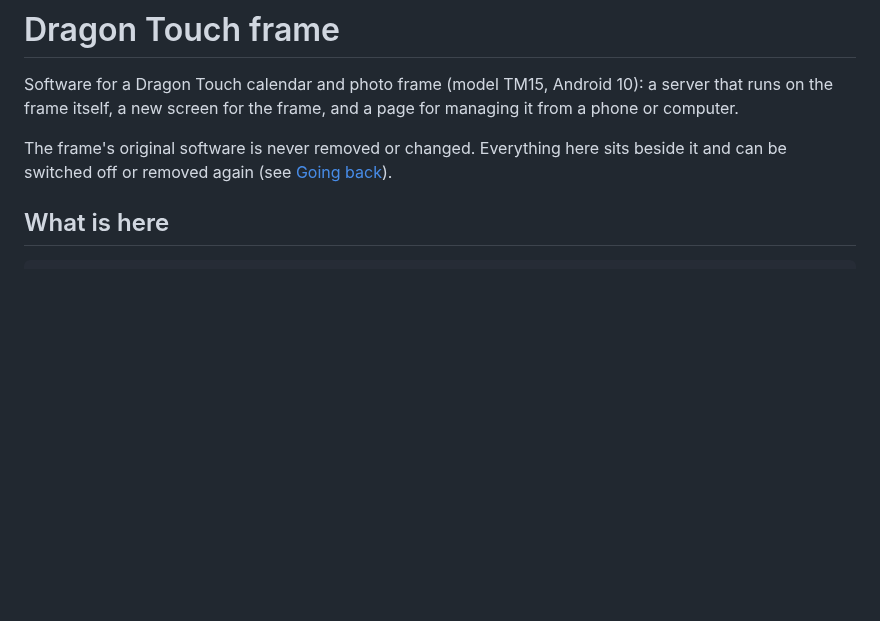
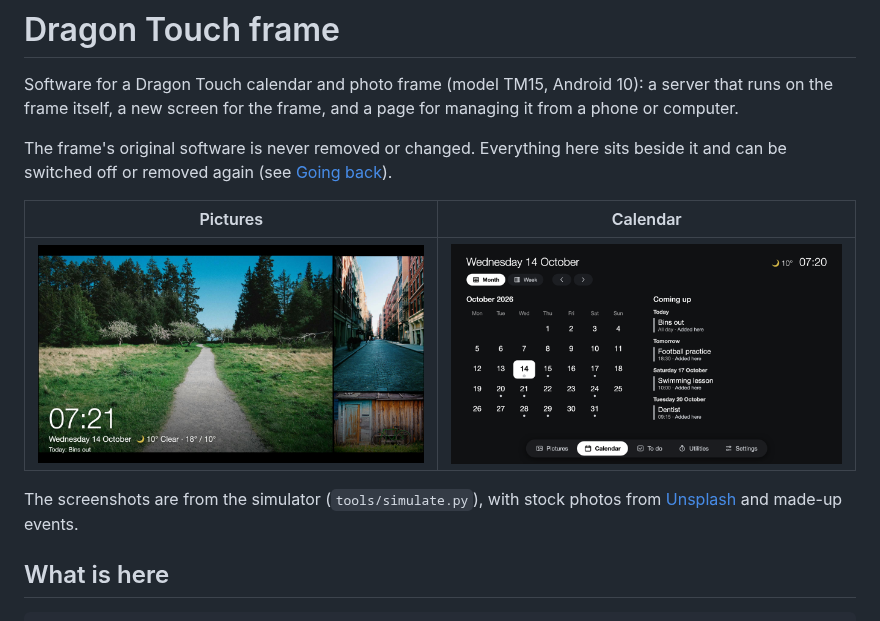
Before and after one commit to GomesGoncalo/dragonframe-ui, a Markdown page: README.md, the part around the change. Drawn GitHub-style; pictures changed too: docs/screen-calendar.png (added), docs/screen-pictures.jpg (added); blank space fills up the shorter version.

Commit message:
Show the frame's screen in the README
Screenshots of Pictures and Calendar from the simulator, with stock photos
from Unsplash and made-up events.

Co-Authored-By: Claude Opus 5.5 <noreply@anthropic.com>
Claude-Session: https://claude.ai/code/session_01H17dRvXjC5qeow7MKbRzju

```diff
--- a/README.md
+++ b/README.md
@@ -6,6 +6,13 @@ from a phone or computer.
 
 The frame's original software is never removed or changed. Everything here sits beside
 it and can be switched off or removed again (see [Going back](#going-back)).
+
+| Pictures | Calendar |
+| --- | --- |
+| ![The Pictures tab: three photos laid out side by side, with the clock, the weather and today's event](docs/screen-pictures.jpg) | ![The Calendar tab: the month with dots on days with events, and the events coming up](docs/screen-calendar.png) |
+
+The screenshots are from the simulator (`tools/simulate.py`), with stock photos from
+[Unsplash](https://unsplash.com) and made-up events.
 
 ## What is here
 
```
